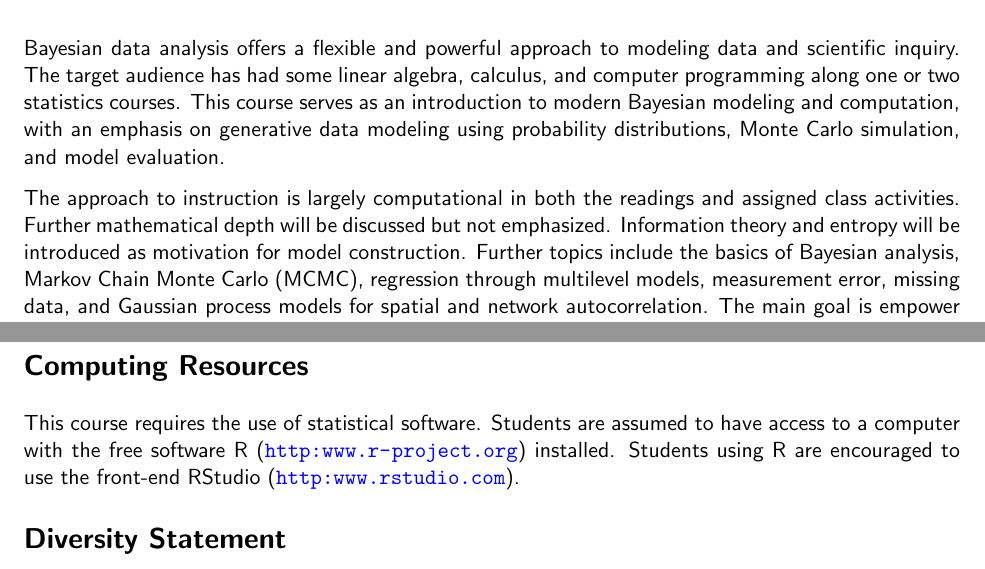
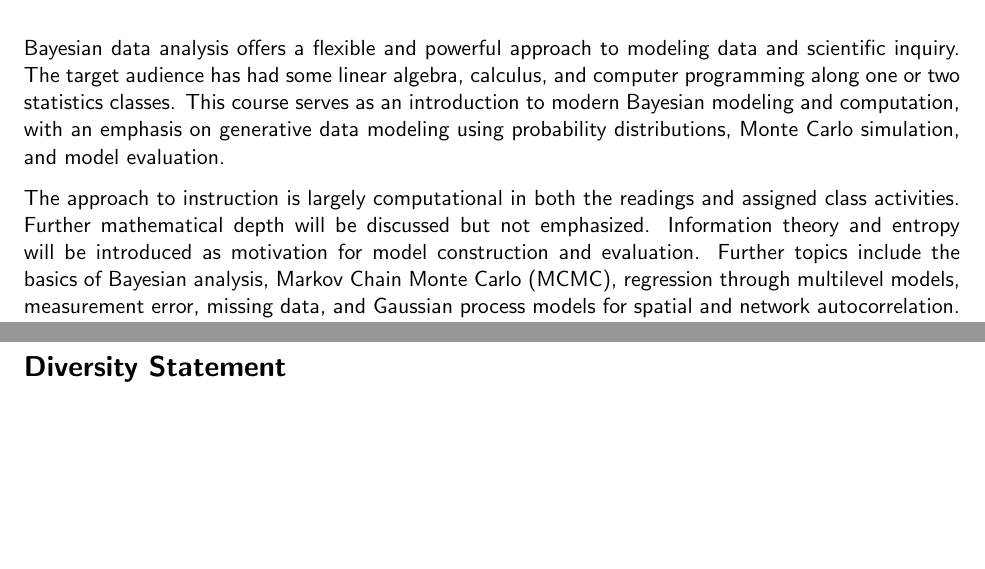
Before and after one commit to grizant/Intro_Bayes_Course, a LaTeX document (syllabus/STAT446-646-Intro-to-Applied-Bayesian-Analysis-syllabus.tex): two parts of pages 1 and 3 of 4, joined at a grey line, cut so that both start at the same text, the shorter picture padded with empty space. Compiled offline with pdfLaTeX.

Commit message:
v1 loaded onto sharepoint

```diff
--- a/syllabus/STAT446-646-Intro-to-Applied-Bayesian-Analysis-syllabus.tex
+++ b/syllabus/STAT446-646-Intro-to-Applied-Bayesian-Analysis-syllabus.tex
@@ -57,9 +57,9 @@
 \end{tabular}
 \end{center}
 
-Bayesian data analysis offers a flexible and powerful approach to modeling data and scientific inquiry. The target audience has had some linear algebra, calculus, and computer programming along one or two statistics courses. This course serves as an introduction to modern Bayesian modeling and computation, with an emphasis on generative data modeling using probability distributions, Monte Carlo simulation, and model evaluation.
+Bayesian data analysis offers a flexible and powerful approach to modeling data and scientific inquiry. The target audience has had some linear algebra, calculus, and computer programming along one or two statistics classes. This course serves as an introduction to modern Bayesian modeling and computation, with an emphasis on generative data modeling using probability distributions, Monte Carlo simulation, and model evaluation.
 
-The approach to instruction is largely computational in both the readings and assigned class activities. Further mathematical depth will be discussed but not emphasized. Information theory and entropy will be introduced as motivation for model construction. Further topics include the basics of Bayesian analysis, Markov Chain Monte Carlo (MCMC), regression through multilevel models, measurement error, missing data, and Gaussian process models for spatial and network autocorrelation. The main goal is empower learners to confidently perform and communicate a challenging Bayesian analysis using state-of-the-art statistical computing and modeling techniques.
+The approach to instruction is largely computational in both the readings and assigned class activities. Further mathematical depth will be discussed but not emphasized. Information theory and entropy will be introduced as motivation for model construction and evaluation. Further topics include the basics of Bayesian analysis, Markov Chain Monte Carlo (MCMC), regression through multilevel models, measurement error, missing data, and Gaussian process models for spatial and network autocorrelation. The main goal is empower learners to confidently perform and communicate a challenging Bayesian analysis using state-of-the-art statistical computing and modeling techniques.
 
 \section*{Catalog Description}
 Introduction to Bayesian data analysis; statistical computing; simulation techniques; Markov Chain Monte Carlo; information theory; advanced statistical methods; generalized multi-level models.
@@ -135,9 +135,6 @@ F&59 or below
 
 The instructor reserves the right to deviate from the above percentages in special cases, including borderline cases (generally this could be +/- 3\% points) may be given a + or − within the above intervals or increasing the letter grade.
 
-\section*{Computing Resources}
-This course requires the use of statistical software. Students are assumed to have access to a computer with the free software R (\url{http: www.r-project.org}) installed. Students using R are encouraged to use the front-end RStudio (\url{http:www.rstudio.com}).
-
 \section*{Diversity Statement}
 The University of Nevada, Reno is committed to providing a safe learning and work environment for all. If you believe you have experienced discrimination, sexual harassment, sexual assault, domestic/dating violence, or stalking, whether on or off campus, or need information related to immigration concerns, please contact the University’s Equal Opportunity \& Title IX Office at (775) 784-1547. Resources and interim measures are available to assist you. For more information, please visit \url{http:www.unr.edu/equal-opportunity-title-ix}.
 
```
